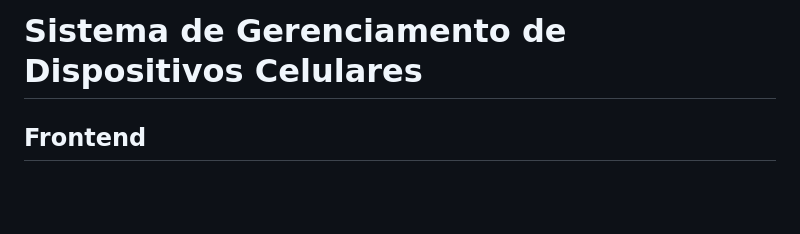
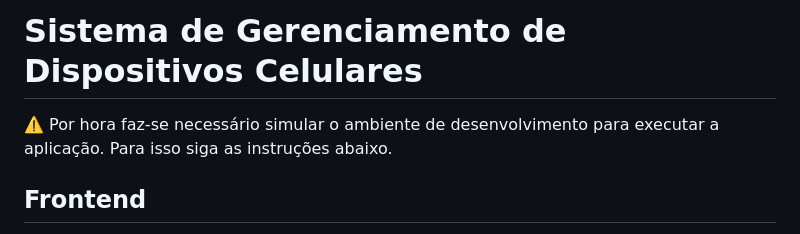
Before and after one commit to gbitd/ger_celular, a Markdown page: README.md, the part around the change. Rendered like a GitHub page; blank space fills up the shorter version.

Commit message:
Atualiza README.md

```diff
--- a/README.md
+++ b/README.md
@@ -1,4 +1,6 @@
 # Sistema de Gerenciamento de Dispositivos Celulares
+
+⚠️ Por hora faz-se necessário simular o ambiente de desenvolvimento para executar a aplicação. Para isso siga as instruções abaixo.
 
 ## Frontend
 
```
